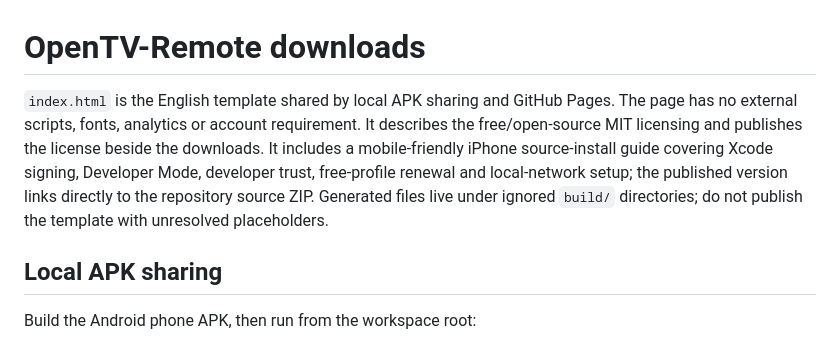
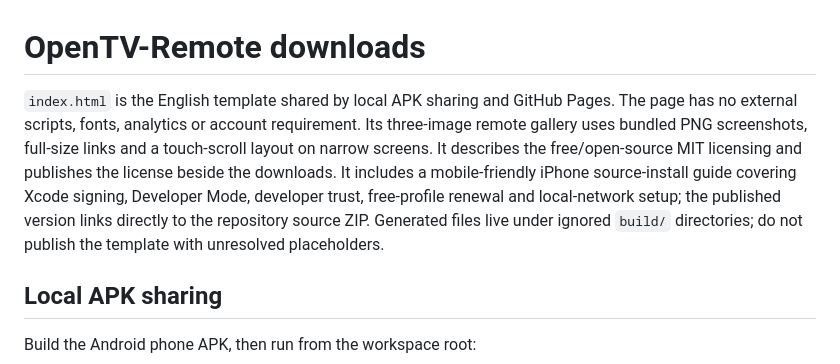
Before and after one commit to levhakobyan/OpenTV-Remote, a Markdown page: downloads/README.md, the part around the change. Drawn GitHub-style.

```diff
--- a/downloads/README.md
+++ b/downloads/README.md
@@ -1,6 +1,6 @@
 # OpenTV-Remote downloads
 
-`index.html` is the English template shared by local APK sharing and GitHub Pages. The page has no external scripts, fonts, analytics or account requirement. It describes the free/open-source MIT licensing and publishes the license beside the downloads. It includes a mobile-friendly iPhone source-install guide covering Xcode signing, Developer Mode, developer trust, free-profile renewal and local-network setup; the published version links directly to the repository source ZIP. Generated files live under ignored `build/` directories; do not publish the template with unresolved placeholders.
+`index.html` is the English template shared by local APK sharing and GitHub Pages. The page has no external scripts, fonts, analytics or account requirement. Its three-image remote gallery uses bundled PNG screenshots, full-size links and a touch-scroll layout on narrow screens. It describes the free/open-source MIT licensing and publishes the license beside the downloads. It includes a mobile-friendly iPhone source-install guide covering Xcode signing, Developer Mode, developer trust, free-profile renewal and local-network setup; the published version links directly to the repository source ZIP. Generated files live under ignored `build/` directories; do not publish the template with unresolved placeholders.
 
 ## Local APK sharing
 
```
Also changed, not shown: README.md (+9 -1 lines), docs/TESTING.md (+7 -0 lines), downloads/assets/android-remote.png (added), downloads/assets/iphone-remote.png (added), downloads/assets/sky-remote.png (added), 3 other files.
